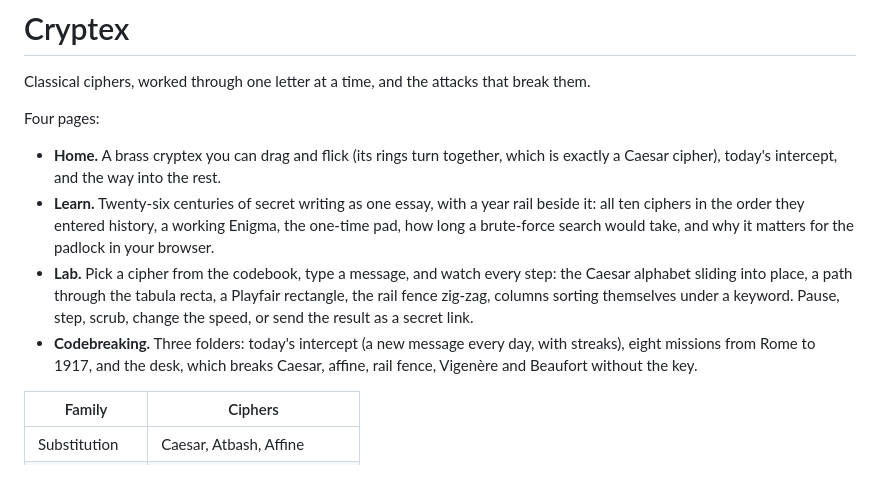
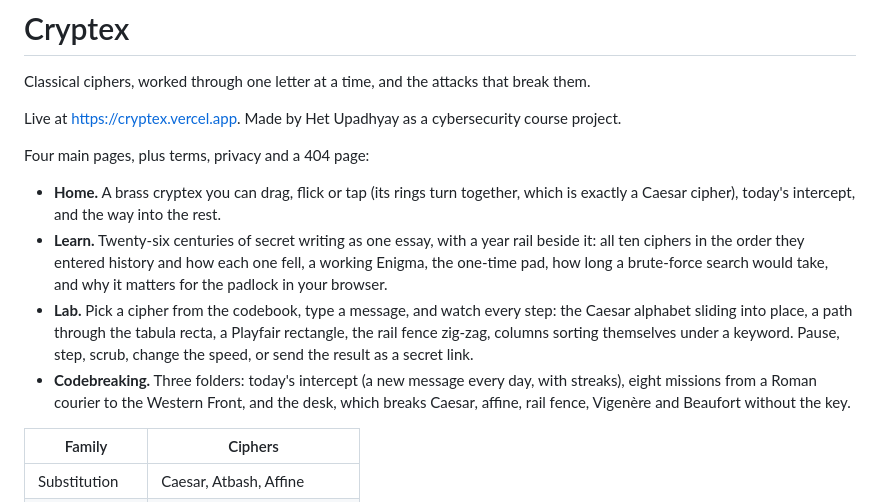
Before and after one commit to hetupadhyay/cryptex, a Markdown page: README.md, the part around one of its changes. Rendered like a GitHub page; blank space fills up the shorter version.

```diff
--- a/README.md
+++ b/README.md
@@ -2,12 +2,14 @@
 
 Classical ciphers, worked through one letter at a time, and the attacks that break them.
 
-Four pages:
+Live at https://cryptex.vercel.app. Made by Het Upadhyay as a cybersecurity course project.
 
-- **Home.** A brass cryptex you can drag and flick (its rings turn together, which is exactly a Caesar cipher), today's intercept, and the way into the rest.
-- **Learn.** Twenty-six centuries of secret writing as one essay, with a year rail beside it: all ten ciphers in the order they entered history, a working Enigma, the one-time pad, how long a brute-force search would take, and why it matters for the padlock in your browser.
+Four main pages, plus terms, privacy and a 404 page:
+
+- **Home.** A brass cryptex you can drag, flick or tap (its rings turn together, which is exactly a Caesar cipher), today's intercept, and the way into the rest.
+- **Learn.** Twenty-six centuries of secret writing as one essay, with a year rail beside it: all ten ciphers in the order they entered history and how each one fell, a working Enigma, the one-time pad, how long a brute-force search would take, and why it matters for the padlock in your browser.
 - **Lab.** Pick a cipher from the codebook, type a message, and watch every step: the Caesar alphabet sliding into place, a path through the tabula recta, a Playfair rectangle, the rail fence zig-zag, columns sorting themselves under a keyword. Pause, step, scrub, change the speed, or send the result as a secret link.
-- **Codebreaking.** Three folders: today's intercept (a new message every day, with streaks), eight missions from Rome to 1917, and the desk, which breaks Caesar, affine, rail fence, Vigenère and Beaufort without the key.
+- **Codebreaking.** Three folders: today's intercept (a new message every day, with streaks), eight missions from a Roman courier to the Western Front, and the desk, which breaks Caesar, affine, rail fence, Vigenère and Beaufort without the key.
 
 | Family | Ciphers |
 | --- | --- |
```
Also changed, not shown: other parts of README.md (+57 -27 lines), SECURITY.md (+17 -10 lines).
